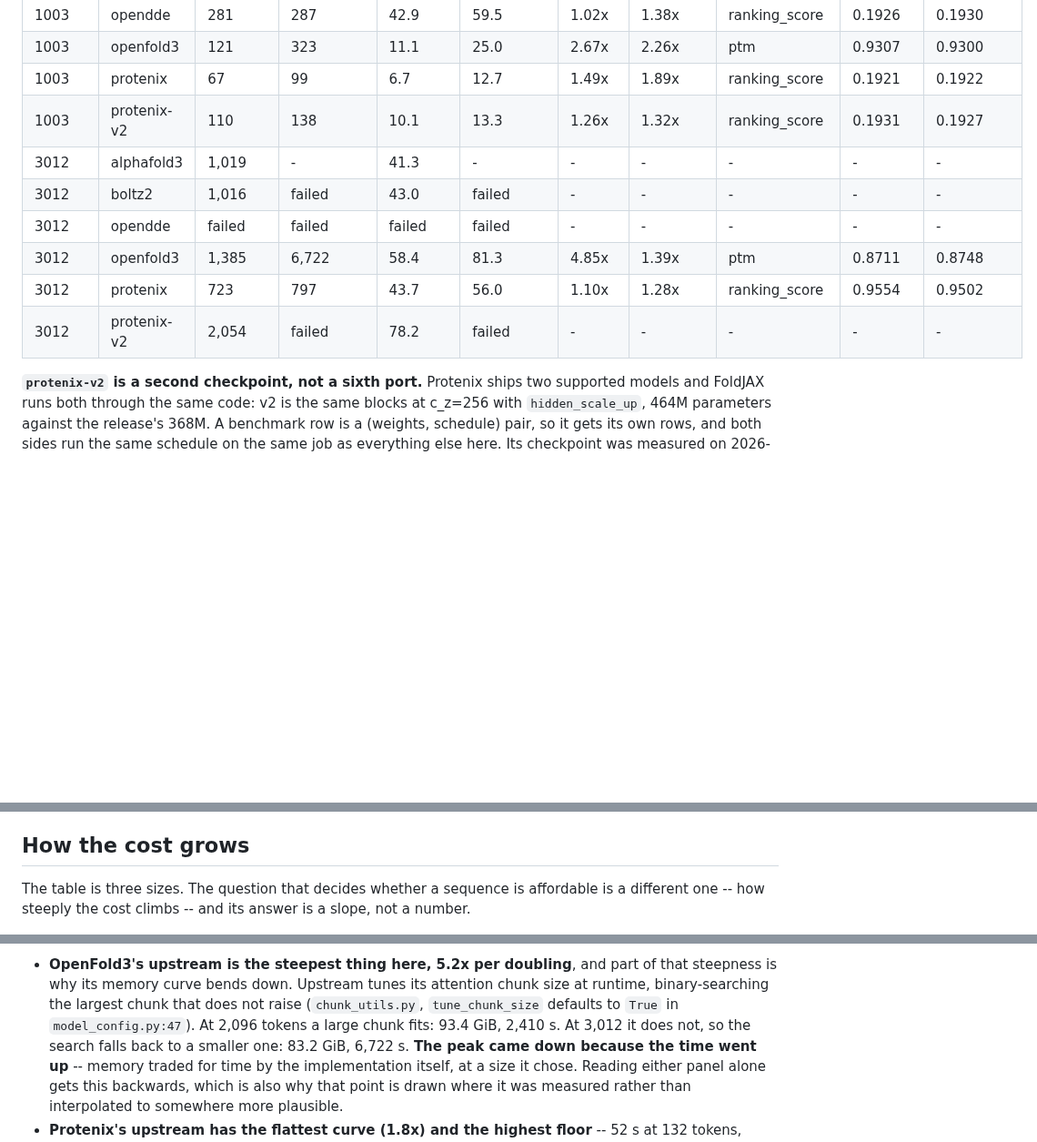
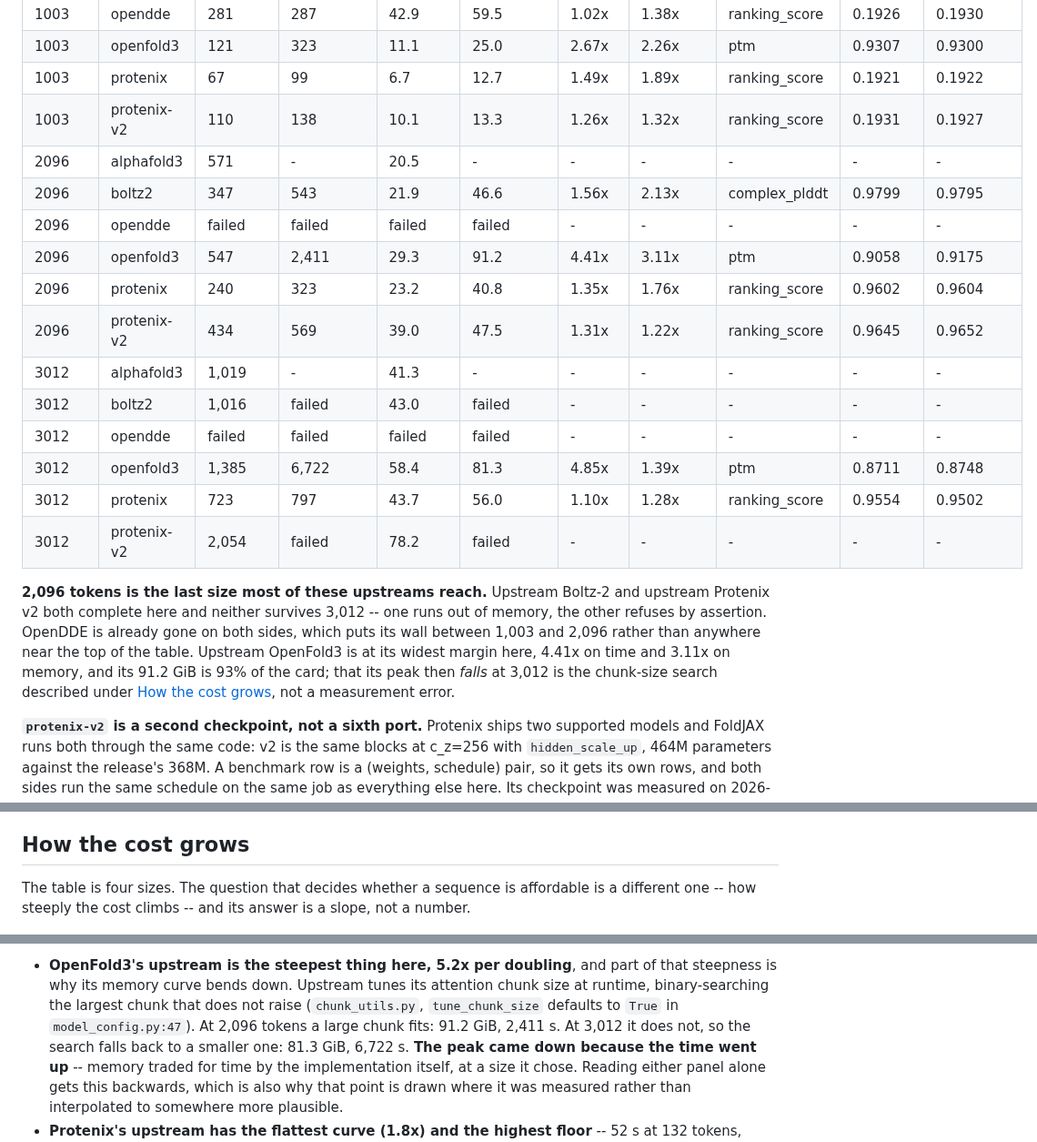
Before and after one commit to eightmm/FoldJAX, a Markdown page: docs/benchmark.md, 3 parts joined by grey strips. Shown at 91% size. Rendered like a GitHub page; blank space fills up the shorter version.

Commit message:
docs: publish the 2,096-token benchmark row that was already measured
The bench recorded `L2000_5dei` for every model on both sides on 2026-08-24,
in the same sweep as the sizes the table already showed, and the table never
carried it -- `bench/report.py` has been emitting those rows all along. The
published table now matches the generator byte for byte.

The size earns its place. It is the last one upstream Boltz-2 and upstream
Protenix v2 reach. It puts OpenDDE's wall between 1,003 and 2,096 rather than
somewhere below 3,012. And it is where upstream OpenFold3 peaks at 91.2 GiB,
93% of the card, before its own chunk-size search trades that back down for
time at 3,012.

Two figures in the scaling section were those same two runs quoted as
`peak_mib / 1000` and labelled GiB -- 93.4 and 83.2 against the table's 91.2
and 81.3. Publishing the row would have left one document contradicting itself
about one measurement.

The figure takes the fourth size from the same records, so the table and the
figure still cannot drift apart.

```diff
--- a/docs/benchmark.md
+++ b/docs/benchmark.md
@@ -35,12 +35,27 @@ upstream, which is what makes the comparison mean anything.
 | 1003 | openfold3 | 121 | 323 | 11.1 | 25.0 | 2.67x | 2.26x | ptm | 0.9307 | 0.9300 |
 | 1003 | protenix | 67 | 99 | 6.7 | 12.7 | 1.49x | 1.89x | ranking_score | 0.1921 | 0.1922 |
 | 1003 | protenix-v2 | 110 | 138 | 10.1 | 13.3 | 1.26x | 1.32x | ranking_score | 0.1931 | 0.1927 |
+| 2096 | alphafold3 | 571 | - | 20.5 | - | - | - | - | - | - |
+| 2096 | boltz2 | 347 | 543 | 21.9 | 46.6 | 1.56x | 2.13x | complex_plddt | 0.9799 | 0.9795 |
+| 2096 | opendde | failed | failed | failed | failed | - | - | - | - | - |
+| 2096 | openfold3 | 547 | 2,411 | 29.3 | 91.2 | 4.41x | 3.11x | ptm | 0.9058 | 0.9175 |
+| 2096 | protenix | 240 | 323 | 23.2 | 40.8 | 1.35x | 1.76x | ranking_score | 0.9602 | 0.9604 |
+| 2096 | protenix-v2 | 434 | 569 | 39.0 | 47.5 | 1.31x | 1.22x | ranking_score | 0.9645 | 0.9652 |
 | 3012 | alphafold3 | 1,019 | - | 41.3 | - | - | - | - | - | - |
 | 3012 | boltz2 | 1,016 | failed | 43.0 | failed | - | - | - | - | - |
 | 3012 | opendde | failed | failed | failed | failed | - | - | - | - | - |
 | 3012 | openfold3 | 1,385 | 6,722 | 58.4 | 81.3 | 4.85x | 1.39x | ptm | 0.8711 | 0.8748 |
 | 3012 | protenix | 723 | 797 | 43.7 | 56.0 | 1.10x | 1.28x | ranking_score | 0.9554 | 0.9502 |
 | 3012 | protenix-v2 | 2,054 | failed | 78.2 | failed | - | - | - | - | - |
+
+**2,096 tokens is the last size most of these upstreams reach.** Upstream
+Boltz-2 and upstream Protenix v2 both complete here and neither survives 3,012
+-- one runs out of memory, the other refuses by assertion. OpenDDE is already
+gone on both sides, which puts its wall between 1,003 and 2,096 rather than
+anywhere near the top of the table. Upstream OpenFold3 is at its widest margin
+here, 4.41x on time and 3.11x on memory, and its 91.2 GiB is 93% of the card;
+that its peak then *falls* at 3,012 is the chunk-size search described under
+[How the cost grows](#how-the-cost-grows), not a measurement error.
 
 **`protenix-v2` is a second checkpoint, not a sixth port.** Protenix ships two
 supported models and FoldJAX runs both through the same code: v2 is the same
@@ -100,7 +115,7 @@ verify both.
 
 ## How the cost grows
 
-The table is three sizes. The question that decides whether a sequence is
+The table is four sizes. The question that decides whether a sequence is
 affordable is a different one -- how steeply the cost climbs -- and its answer
 is a slope, not a number.
 
@@ -192,8 +207,8 @@ statistic this benchmark never measured.
   part of that steepness is why its memory curve bends down. Upstream tunes its
   attention chunk size at runtime, binary-searching the largest chunk that does
   not raise (`chunk_utils.py`, `tune_chunk_size` defaults to `True` in
-  `model_config.py:47`). At 2,096 tokens a large chunk fits: 93.4 GiB, 2,410 s.
-  At 3,012 it does not, so the search falls back to a smaller one: 83.2 GiB,
+  `model_config.py:47`). At 2,096 tokens a large chunk fits: 91.2 GiB, 2,411 s.
+  At 3,012 it does not, so the search falls back to a smaller one: 81.3 GiB,
   6,722 s. **The peak came down because the time went up** -- memory traded for
   time by the implementation itself, at a size it chose. Reading either panel
   alone gets this backwards, which is also why that point is drawn where it was
```
Also changed, not shown: other parts of docs/benchmark.md (+1 -1 lines), README.md (+1 -1 lines), docs/benchmark-dark.png, docs/benchmark-light.png, 2 other files.
